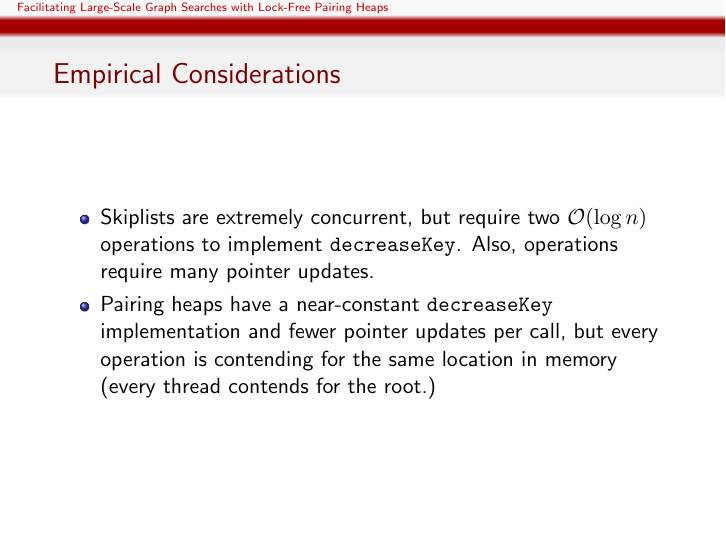
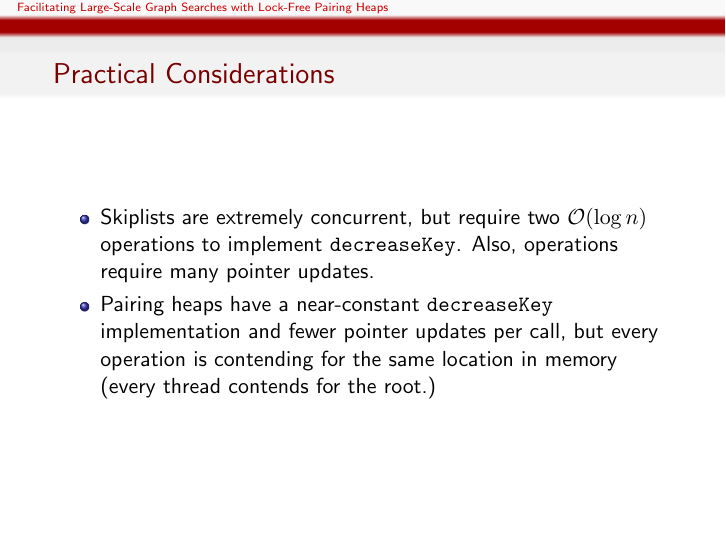
Before and after one commit to jerr0328/Lock-Free-Pairing-Heap, LaTeX slides (tex/pres/pres.tex): page 24 of 25. Compiled offline with pdfLaTeX.

Commit message:
Maybe empirical is not the right word.

```diff
--- a/tex/pres/pres.tex
+++ b/tex/pres/pres.tex
@@ -280,7 +280,7 @@
   \end{itemize}
 \end{frame}
 
-\begin{frame}{Empirical Considerations}
+\begin{frame}{Practical Considerations}
   \begin{itemize}
     \item Skiplists are extremely concurrent, but require
       two $\mathcal{O}(\log n)$ operations to implement \texttt{decreaseKey}. Also,
```
Also changed, not shown: tex/pres/pres.pdf.
